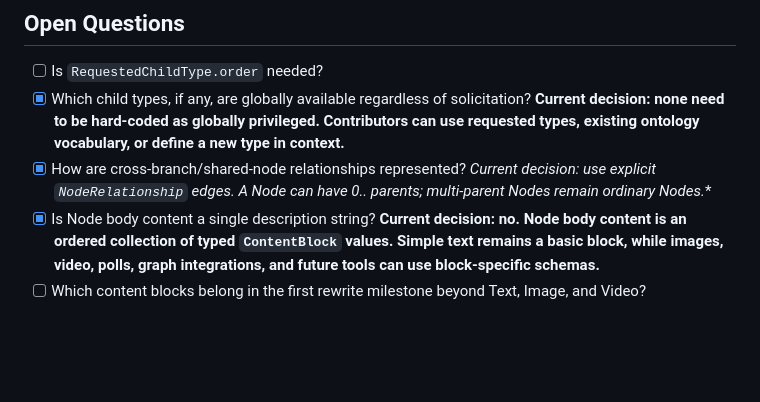
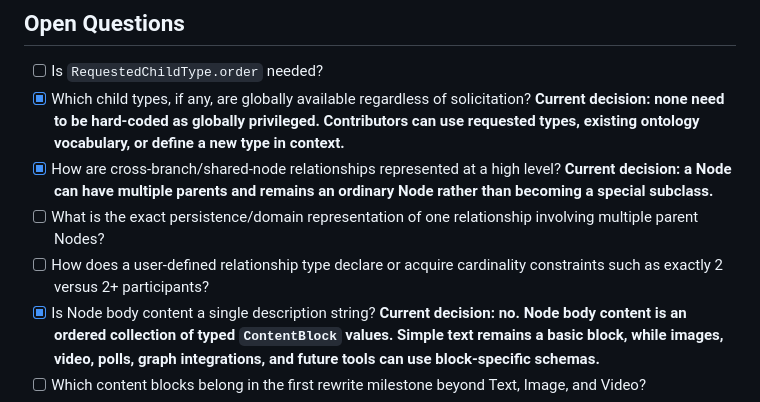
Before and after one commit to williamowen65/Semantic-Zooming-with-Hierarchical-Aggregation, a Markdown page: planning/graph/domain-model-and-uml.md, the part around one of its changes. Drawn GitHub-style; blank space fills up the shorter version.

```diff
--- a/planning/graph/domain-model-and-uml.md
+++ b/planning/graph/domain-model-and-uml.md
@@ -286,7 +276,9 @@ A root is not a special Node class. User profiles can expose multiple root Nodes
 ## Open Questions
 - [ ] Is `RequestedChildType.order` needed?
 - [x] Which child types, if any, are globally available regardless of solicitation? **Current decision: none need to be hard-coded as globally privileged. Contributors can use requested types, existing ontology vocabulary, or define a new type in context.**
-- [x] How are cross-branch/shared-node relationships represented? **Current decision: use explicit `NodeRelationship` edges. A Node can have 0..* parents; multi-parent Nodes remain ordinary Nodes.**
+- [x] How are cross-branch/shared-node relationships represented at a high level? **Current decision: a Node can have multiple parents and remains an ordinary Node rather than becoming a special subclass.**
+- [ ] What is the exact persistence/domain representation of one relationship involving multiple parent Nodes?
+- [ ] How does a user-defined relationship type declare or acquire cardinality constraints such as exactly 2 versus 2+ participants?
 - [x] Is Node body content a single description string? **Current decision: no. Node body content is an ordered collection of typed `ContentBlock` values. Simple text remains a basic block, while images, video, polls, graph integrations, and future tools can use block-specific schemas.**
 - [ ] Which content blocks belong in the first rewrite milestone beyond Text, Image, and Video?
 - [ ] What is the persistence representation for heterogeneous ContentBlocks?
```
Also changed, not shown: other parts of planning/graph/domain-model-and-uml.md (+25 -35 lines).
